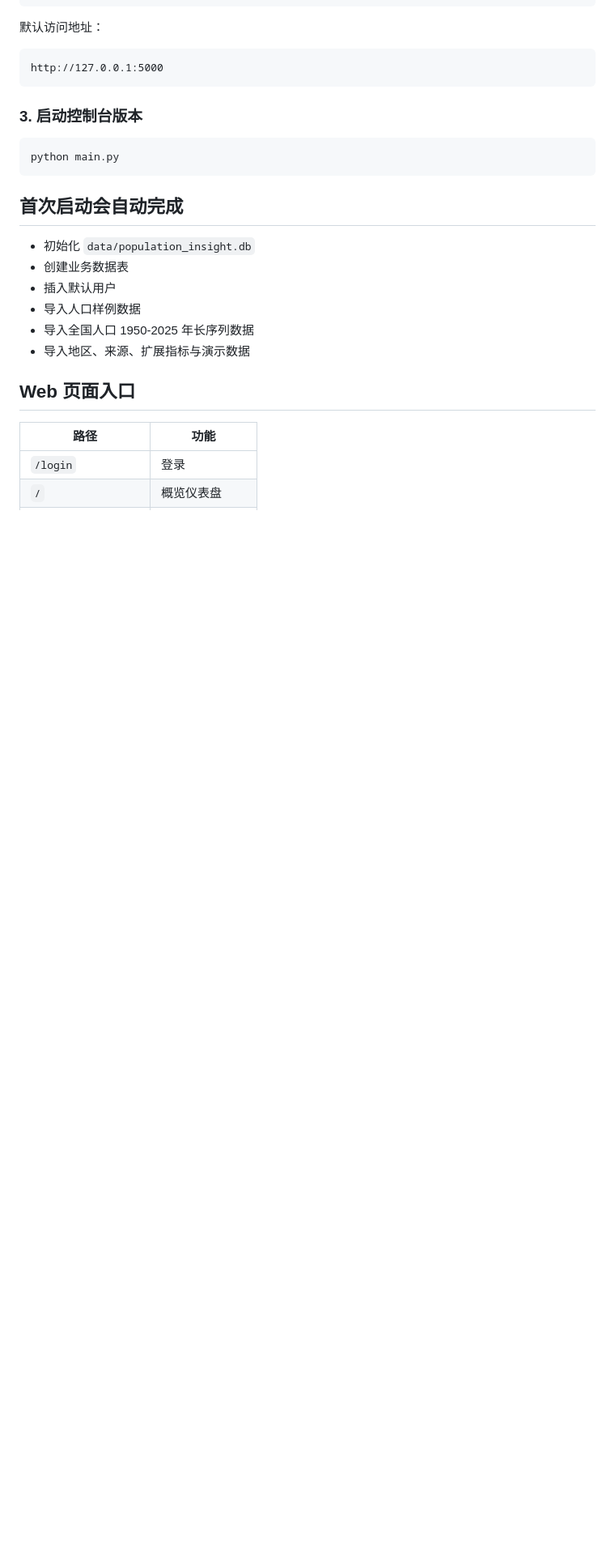
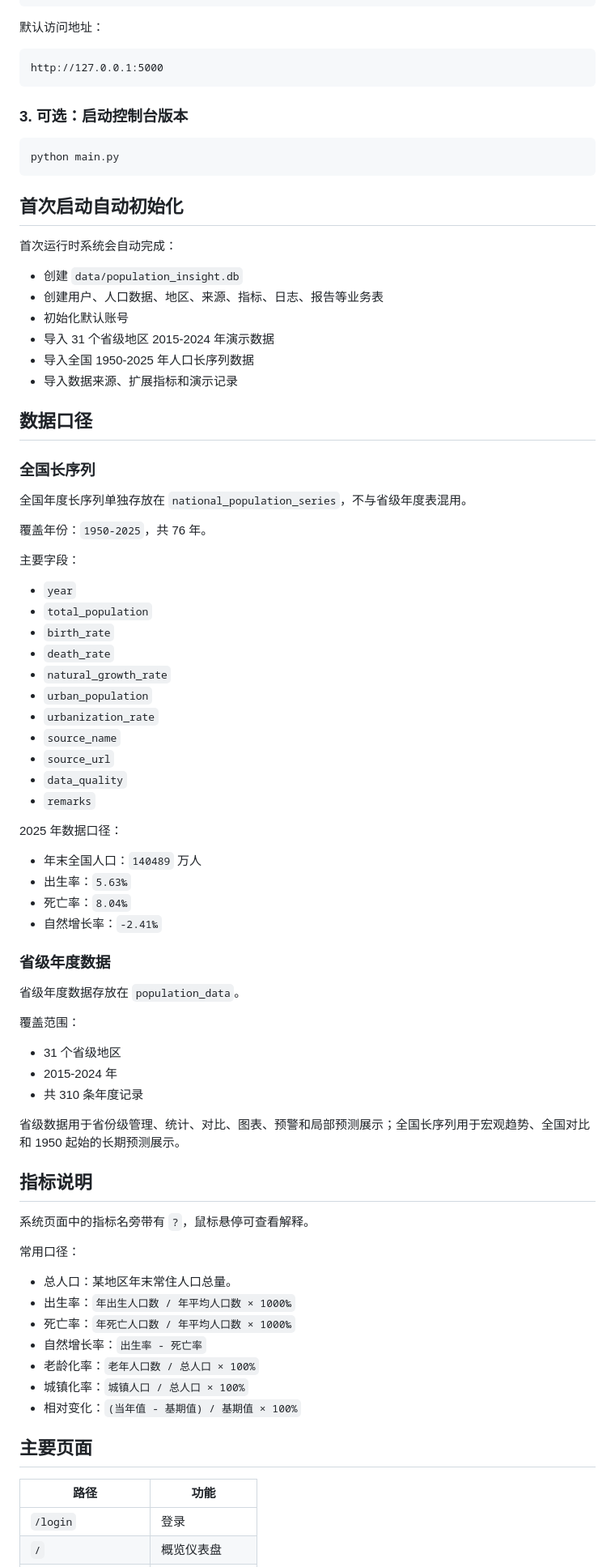
Before and after one commit to FanTuani/Population-Insight, a Markdown page: README.md, the part around one of its changes. Shown at 81% size. Drawn GitHub-style; blank space fills up the shorter version.

Commit message:
Improve README documentation

````diff
--- a/README.md
+++ b/README.md
@@ -75,22 +56,79 @@ python app.py
 http://127.0.0.1:5000
 ```
 
-### 3. 启动控制台版本
+### 3. 可选：启动控制台版本
 
 ```bash
 python main.py
 ```
 
-## 首次启动会自动完成
+## 首次启动自动初始化
 
-- 初始化 `data/population_insight.db`
-- 创建业务数据表
-- 插入默认用户
-- 导入人口样例数据
-- 导入全国人口 1950-2025 年长序列数据
-- 导入地区、来源、扩展指标与演示数据
+首次运行时系统会自动完成：
 
-## Web 页面入口
+- 创建 `data/population_insight.db`
+- 创建用户、人口数据、地区、来源、指标、日志、报告等业务表
+- 初始化默认账号
+- 导入 31 个省级地区 2015-2024 年演示数据
+- 导入全国 1950-2025 年人口长序列数据
+- 导入数据来源、扩展指标和演示记录
+
+## 数据口径
+
+### 全国长序列
+
+全国年度长序列单独存放在 `national_population_series`，不与省级年度表混用。
+
+覆盖年份：`1950-2025`，共 76 年。
+
+主要字段：
+
+- `year`
+- `total_population`
+- `birth_rate`
+- `death_rate`
+- `natural_growth_rate`
+- `urban_population`
+- `urbanization_rate`
+- `source_name`
+- `source_url`
+- `data_quality`
+- `remarks`
+
+2025 年数据口径：
+
+- 年末全国人口：`140489` 万人
+- 出生率：`5.63‰`
+- 死亡率：`8.04‰`
+- 自然增长率：`-2.41‰`
+
+### 省级年度数据
+
+省级年度数据存放在 `population_data`。
+
+覆盖范围：
+
+- 31 个省级地区
+- 2015-2024 年
+- 共 310 条年度记录
+
+省级数据用于省份级管理、统计、对比、图表、预警和局部预测展示；全国长序列用于宏观趋势、全国对比和 1950 起始的长期预测展示。
+
+## 指标说明
+
+系统页面中的指标名旁带有 `?`，鼠标悬停可查看解释。
+
+常用口径：
+
+- 总人口：某地区年末常住人口总量。
+- 出生率：`年出生人口数 / 年平均人口数 × 1000‰`
+- 死亡率：`年死亡人口数 / 年平均人口数 × 1000‰`
+- 自然增长率：`出生率 - 死亡率`
+- 老龄化率：`老年人口数 / 总人口 × 100%`
+- 城镇化率：`城镇人口 / 总人口 × 100%`
+- 相对变化：`(当年值 - 基期值) / 基期值 × 100%`
+
+## 主要页面
 
 | 路径 | 功能 |
 | --- | --- |
````
Also changed, not shown: other parts of README.md (+84 -92 lines).
